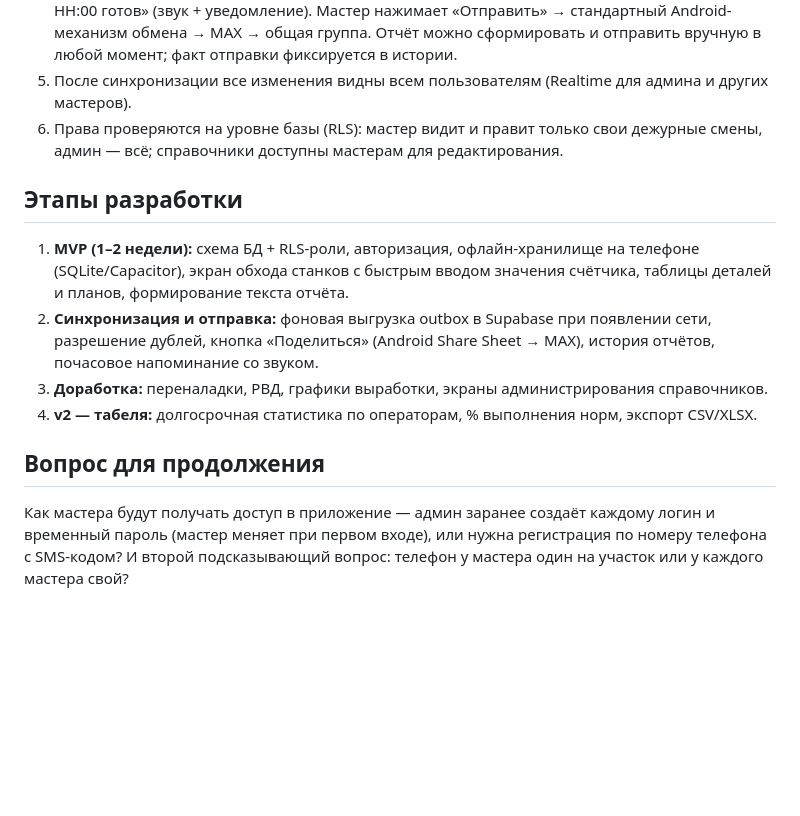
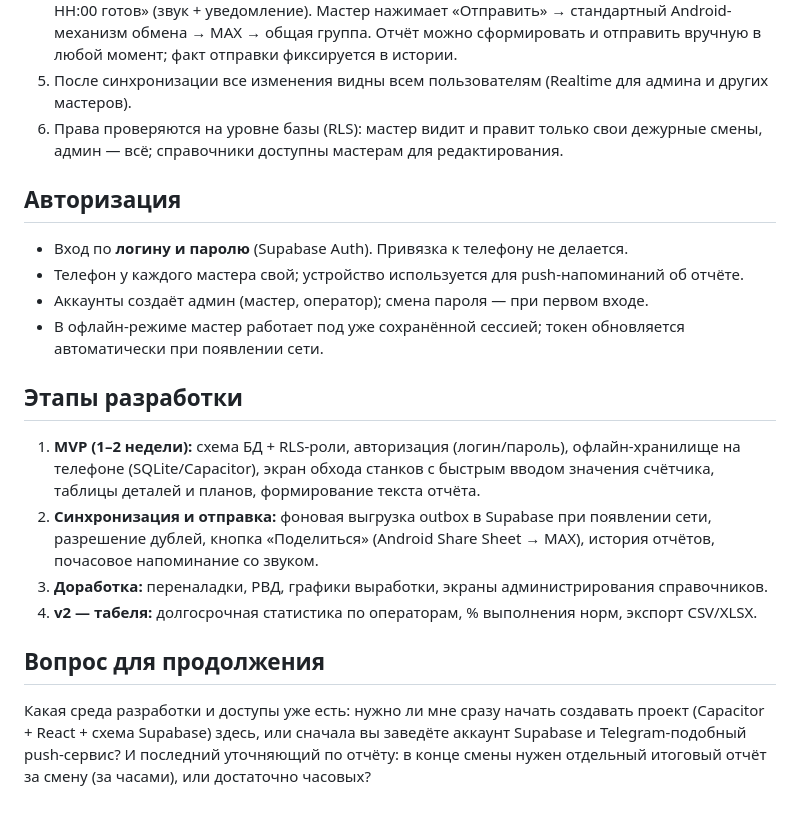
Before and after one commit to jonchel/CKLine, a Markdown page: README.md, the part around the change. Drawn GitHub-style; blank space fills up the shorter version.

Commit message:
docs: авторизация логин/пароль без привязки к телефону, личный телефон для push

```diff
--- a/README.md
+++ b/README.md
@@ -125,9 +125,17 @@
 6. Права проверяются на уровне базы (RLS): мастер видит и правит только свои дежурные смены,
    админ — всё; справочники доступны мастерам для редактирования.
 
+## Авторизация
+
+- Вход по **логину и паролю** (Supabase Auth). Привязка к телефону не делается.
+- Телефон у каждого мастера свой; устройство используется для push-напоминаний об отчёте.
+- Аккаунты создаёт админ (мастер, оператор); смена пароля — при первом входе.
+- В офлайн-режиме мастер работает под уже сохранённой сессией; токен обновляется
+  автоматически при появлении сети.
+
 ## Этапы разработки
 
-1. **MVP (1–2 недели):** схема БД + RLS-роли, авторизация, офлайн-хранилище на телефоне (SQLite/Capacitor),
+1. **MVP (1–2 недели):** схема БД + RLS-роли, авторизация (логин/пароль), офлайн-хранилище на телефоне (SQLite/Capacitor),
    экран обхода станков с быстрым вводом значения счётчика, таблицы деталей и планов, формирование текста отчёта.
 2. **Синхронизация и отправка:** фоновая выгрузка outbox в Supabase при появлении сети, разрешение дублей,
    кнопка «Поделиться» (Android Share Sheet → MAX), история отчётов, почасовое напоминание со звуком.
@@ -136,6 +144,7 @@
 
 ## Вопрос для продолжения
 
-Как мастера будут получать доступ в приложение — админ заранее создаёт каждому логин и временный пароль
-(мастер меняет при первом входе), или нужна регистрация по номеру телефона с SMS-кодом?
-И второй подсказывающий вопрос: телефон у мастера один на участок или у каждого мастера свой?
+Какая среда разработки и доступы уже есть: нужно ли мне сразу начать создавать проект
+(Capacitor + React + схема Supabase) здесь, или сначала вы заведёте аккаунт Supabase и Telegram-подобный
+push-сервис? И последний уточняющий по отчёту: в конце смены нужен отдельный итоговый отчёт за смену
+(за часами), или достаточно часовых?
```
